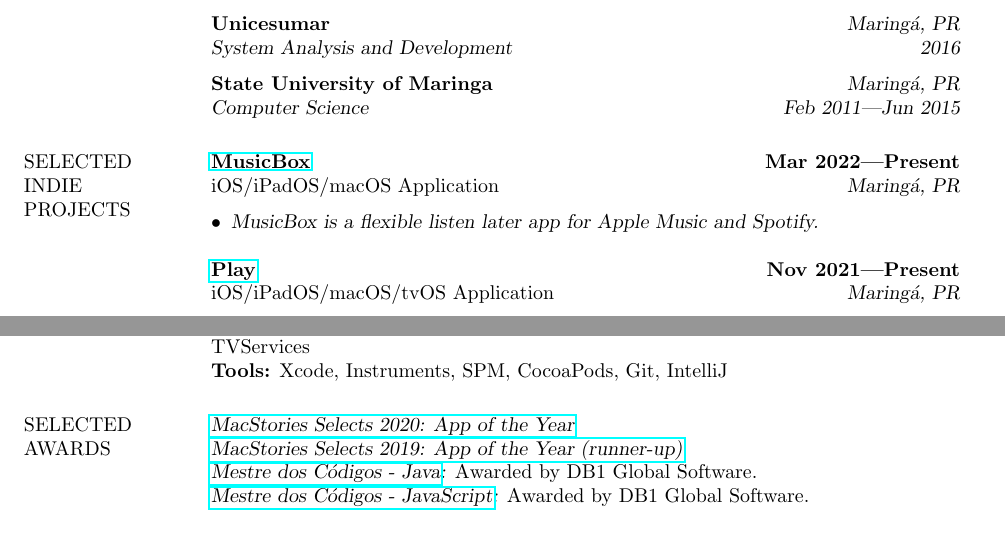
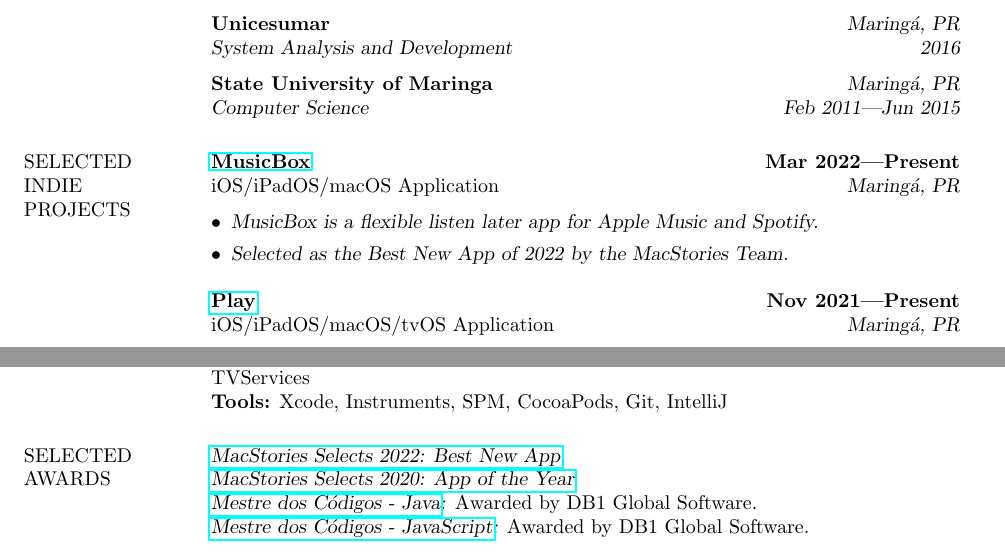
Before and after one commit to marcosatanaka/resume-latex, a LaTeX CV (resume.tex): two parts of pages 1 and 2 of 2, joined at a grey line, cut so that both start at the same text. Compiled offline with pdfLaTeX.

Commit message:
Update resume

```diff
--- a/resume.tex
+++ b/resume.tex
@@ -73,6 +73,7 @@
   iOS/iPadOS/macOS Application \hfill {\sl Maring\'a, PR}\\[-6pt]
     \begin{itemize}
     \item {\sl MusicBox is a flexible listen later app for Apple Music and Spotify.}
+    \item {\sl Selected as the Best New App of 2022 by the MacStories Team.}
     \end{itemize}
 
   {\bf \href{https://apps.apple.com/us/app/id1596506190}{Play}} \hfill {\bf Nov 2021---Present} \\
@@ -110,8 +111,8 @@
 
 
 \section{SELECTED \\ AWARDS}
+  {\sl \href{https://www.macstories.net/stories/macstories-selects-2022-recognizing-the-best-apps-of-the-year/#best-new-app}{MacStories Selects 2022: Best New App}}\\
   {\sl \href{https://www.macstories.net/stories/macstories-selects-2020-recognizing-the-best-apps-of-the-year/#app-of-the-year}{MacStories Selects 2020: App of the Year}}\\
-  {\sl \href{https://www.macstories.net/stories/macstories-selects-2019-recognizing-the-best-apps-of-the-year/#app-of-the-year-runner-up}{MacStories Selects 2019: App of the Year (runner-up)}}\\
   {\sl \href{https://mestredoscodigos.com.br/primeira-entrega-dos-pins-do-mestre-dos-codigos}{Mestre dos C\'odigos - Java}:} Awarded by DB1 Global Software.\\
   {\sl \href{https://mestredoscodigos.com.br/primeira-entrega-dos-pins-do-mestre-dos-codigos}{Mestre dos C\'odigos - JavaScript}:} Awarded by DB1 Global Software.\\
 
```
Also changed, not shown: resume.pdf.
